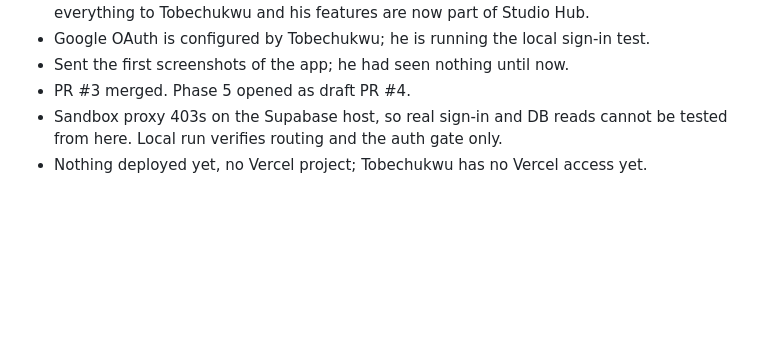
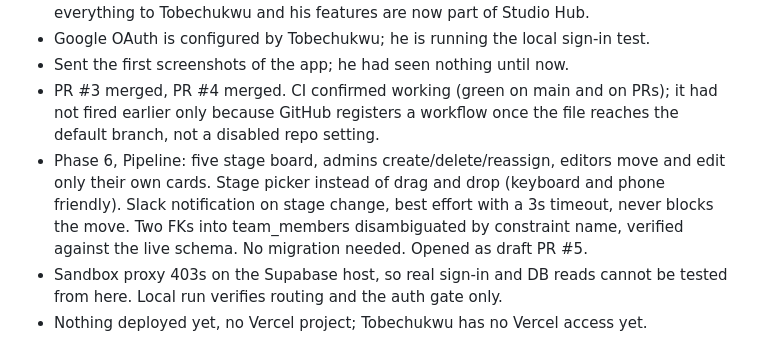
Before and after one commit to realvitalpaws-bot/claude-code, a Markdown page: memory/claude-worklog.md, the part around the change. Rendered like a GitHub page; blank space fills up the shorter version.

Commit message:
Worklog: phase 6 Pipeline, CI confirmed working
Co-Authored-By: Claude Opus 5 <noreply@anthropic.com>
Claude-Session: https://claude.ai/code/session_01VS1wfa5vjKEDc3qmEisTQZ

```diff
--- a/memory/claude-worklog.md
+++ b/memory/claude-worklog.md
@@ -31,7 +31,15 @@ session must log itself here and commit.
   handed everything to Tobechukwu and his features are now part of Studio Hub.
 - Google OAuth is configured by Tobechukwu; he is running the local sign-in test.
 - Sent the first screenshots of the app; he had seen nothing until now.
-- PR #3 merged. Phase 5 opened as draft PR #4.
+- PR #3 merged, PR #4 merged. CI confirmed working (green on main and on PRs);
+  it had not fired earlier only because GitHub registers a workflow once the
+  file reaches the default branch, not a disabled repo setting.
+- Phase 6, Pipeline: five stage board, admins create/delete/reassign, editors
+  move and edit only their own cards. Stage picker instead of drag and drop
+  (keyboard and phone friendly). Slack notification on stage change, best
+  effort with a 3s timeout, never blocks the move. Two FKs into team_members
+  disambiguated by constraint name, verified against the live schema. No
+  migration needed. Opened as draft PR #5.
 - Sandbox proxy 403s on the Supabase host, so real sign-in and DB reads cannot
   be tested from here. Local run verifies routing and the auth gate only.
 - Nothing deployed yet, no Vercel project; Tobechukwu has no Vercel access yet.
```
